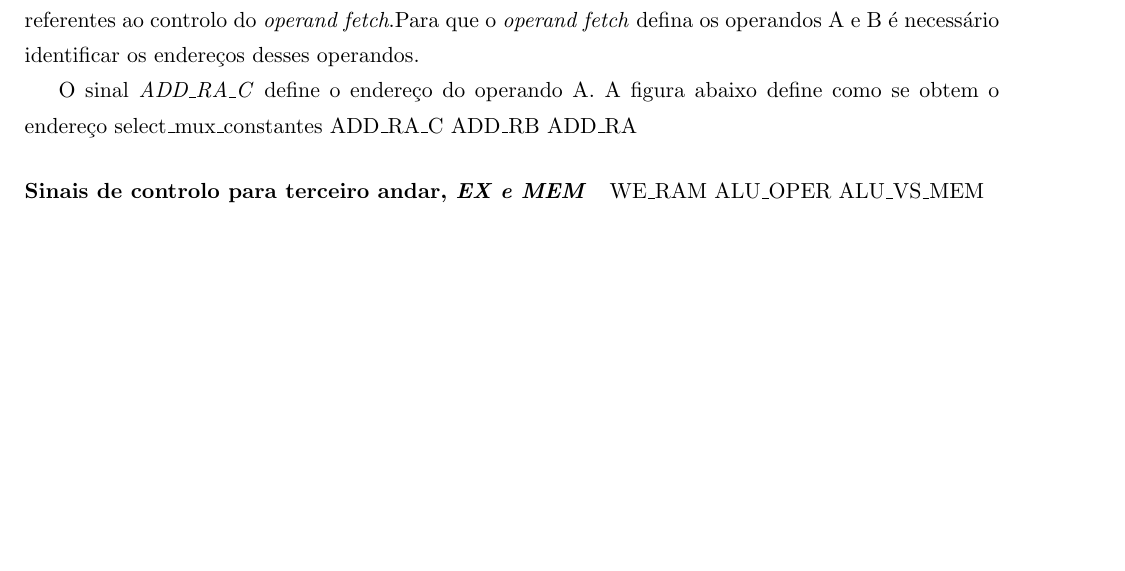
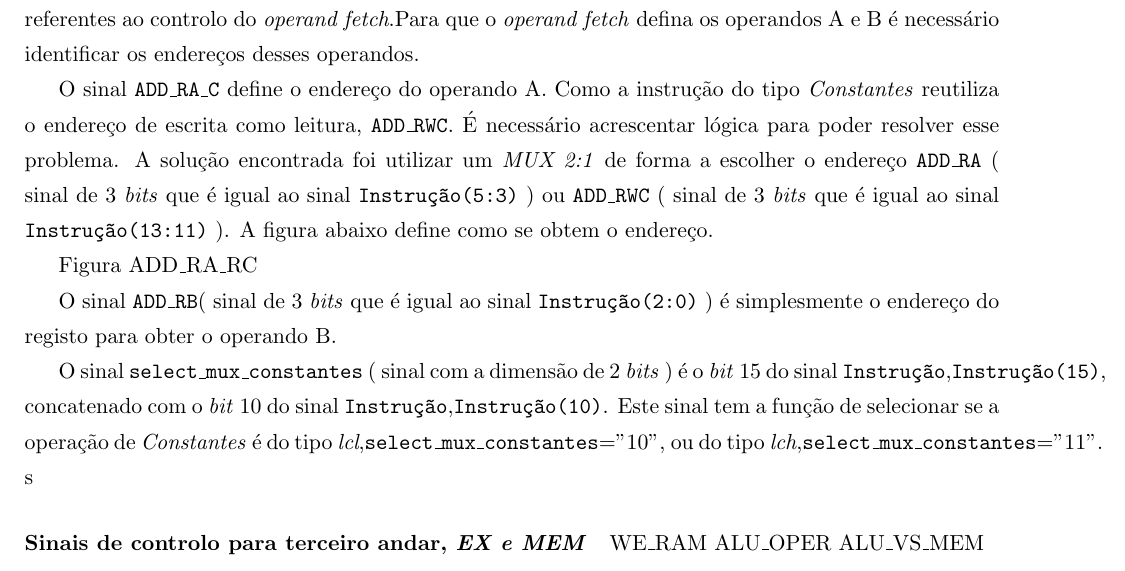
Before and after one commit to tostasmistas/AAC, a LaTeX document (relatorio lab1/aac_lab1.tex): part of page 5 of 15, cut so that both start at the same text, the shorter picture padded with empty space. The pictures show the PDF file relatorio lab1/aac_lab1.pdf that the author committed with the source.

Commit message:
teddy stressando com o git

```diff
--- a/relatorio lab1/aac_lab1.tex
+++ b/relatorio lab1/aac_lab1.tex
@@ -141,8 +141,14 @@ Analisando a figura anterior, existe três grupos de sinais de entrada.
 
 Os sinais de controlo para o segunda andar são referentes ao controlo do \textit{operand fetch}.Para que o \textit{operand fetch} defina os operandos A e B é necessário identificar os endereços desses operandos.
 
-	O sinal \textit{ADD\_RA\_C} define o endereço do operando A. A figura abaixo define como se obtem o endereço
- select\_mux\_constantes ADD\_RA\_C ADD\_RB ADD\_RA
+	O sinal \texttt{ADD\_RA\_C} define o endereço do operando A. Como a instrução do tipo \textit{Constantes} reutiliza o endereço de escrita como leitura, \texttt{ADD\_RWC}. É necessário acrescentar lógica para poder resolver esse problema. A solução encontrada foi utilizar um \textit{MUX 2:1} de forma a escolher o endereço \texttt{ADD\_RA} ( sinal de 3 \textit{bits} que é igual ao sinal \texttt{Instrução(5:3)} ) ou \texttt{ADD\_RWC} ( sinal de 3 \textit{bits} que é igual ao sinal \texttt{Instrução(13:11)} ). A figura abaixo define como se obtem o endereço.
+
+	Figura ADD\_RA\_RC
+
+	O sinal \texttt{ADD\_RB}( sinal de 3 \textit{bits} que é igual ao sinal \texttt{Instrução(2:0)} ) é simplesmente o endereço do registo para obter o operando B.
+
+	O sinal \texttt{select\_mux\_constantes} ( sinal com a dimensão de 2 \textit{bits} ) é o \textit{bit} $15$ do sinal \texttt{Instrução},\texttt{Instrução(15)}, concatenado com o \textit{bit} $10$ do sinal \texttt{Instrução},\texttt{Instrução(10)}. Este sinal tem a função de selecionar se a operação de \textit{Constantes} é do tipo \textit{lcl},\texttt{select\_mux\_constantes}="10", ou do tipo \textit{lch},\texttt{select\_mux\_constantes}="11".
+		s
 
 \paragraph{Sinais de controlo para terceiro andar, \textit{EX e MEM}}
 WE\_RAM ALU\_OPER ALU\_VS\_MEM
```
Also changed, not shown: relatorio lab1/aac_lab1.pdf, relatorio lab1/aac_lab1.tex (2 more changed lines), 2 other files.
